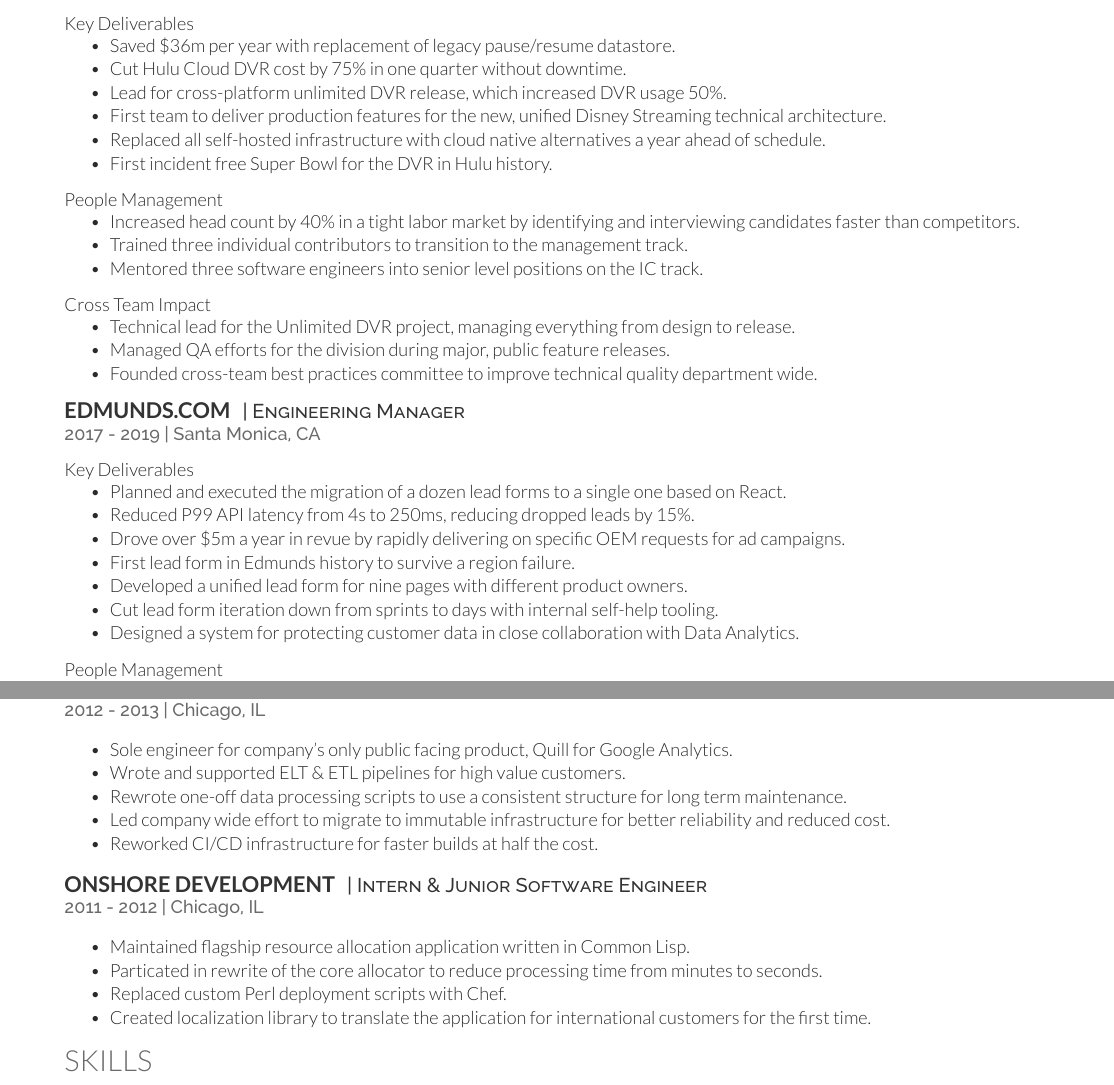
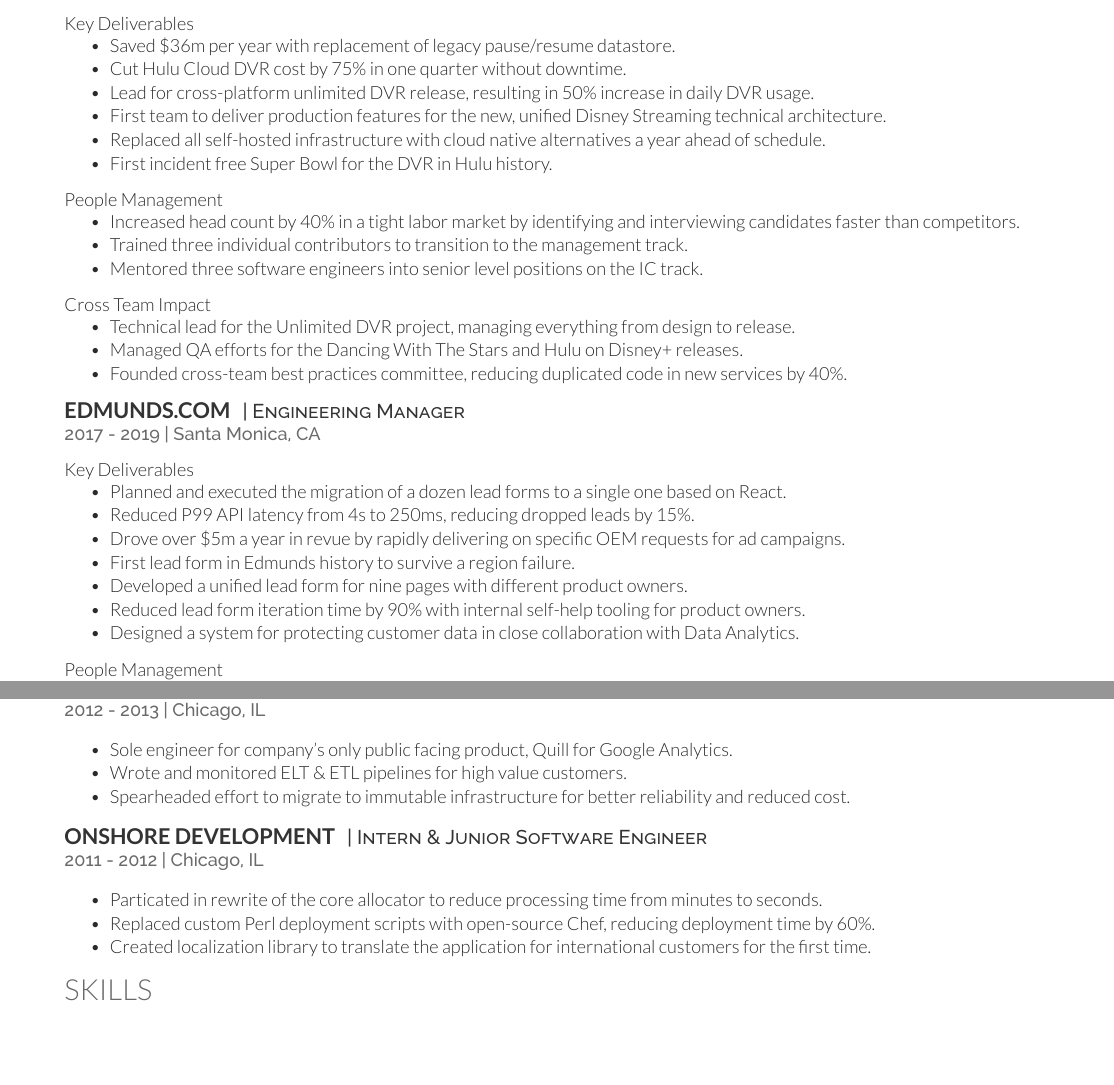
Before and after one commit to AshtonKem/Resume, a LaTeX CV (resume.tex): two parts of pages 1 and 2 of 2, joined at a grey line, cut so that both start at the same text, the shorter picture padded with empty space. Compiled offline with XeLaTeX.

Commit message:
Brevity score fixed.

```diff
--- a/resume.tex
+++ b/resume.tex
@@ -87,7 +87,7 @@
 \begin{tightemize}
 \item Saved \$36m per year with replacement of legacy pause/resume datastore.
 \item Cut Hulu Cloud DVR cost by 75\% in one quarter without downtime.
-\item Lead for cross-platform unlimited DVR release, which increased DVR usage 50\%.
+\item Lead for cross-platform unlimited DVR release, resulting in 50\% increase in daily DVR usage.
 \item First team to deliver production features for the new, unified Disney Streaming technical architecture.
 \item Replaced all self-hosted infrastructure with cloud native alternatives a year ahead of schedule.
 \item First incident free Super Bowl for the DVR in Hulu history.
@@ -105,8 +105,8 @@
 Cross Team Impact
 \begin{tightemize}
 \item Technical lead for the Unlimited DVR project, managing everything from design to release.
-\item Managed QA efforts for the division during major, public feature releases.
-\item Founded cross-team best practices committee to improve technical quality department wide.
+\item Managed QA efforts for the Dancing With The Stars and Hulu on Disney+ releases.
+\item Founded cross-team best practices committee, reducing duplicated code in new services by 40\%.
 \end{tightemize}
 \sectionsep
 
@@ -121,7 +121,7 @@
 \item Drove over \$5m a year in revue by rapidly delivering on specific OEM requests for ad campaigns.
 \item First lead form in Edmunds history to survive a region failure.
 \item Developed a unified lead form for nine pages with different product owners.
-\item Cut lead form iteration down from sprints to days with internal self-help tooling.
+\item Reduced lead form iteration time by 90\% with internal self-help tooling for product owners.
 \item Designed a system for protecting customer data in close collaboration with Data Analytics.
 \end{tightemize}
 \sectionsep
@@ -172,10 +172,8 @@
 \vspace{\topsep}
 \begin{tightemize}
 \item Sole engineer for company's only public facing product, Quill for Google Analytics.
-\item Wrote and supported ELT \& ETL pipelines for high value customers.
-\item Rewrote one-off data processing scripts to use a consistent structure for long term maintenance.
-\item Led company wide effort to migrate to immutable infrastructure for better reliability and reduced cost.
-\item Reworked CI/CD infrastructure for faster builds at half the cost.
+\item Wrote and monitored ELT \& ETL pipelines for high value customers.
+\item Spearheaded effort to migrate to immutable infrastructure for better reliability and reduced cost.
 \end{tightemize}
 
 \sectionsep
@@ -184,9 +182,8 @@
 \location{2011 - 2012 | Chicago, IL}
 \vspace{\topsep}
 \begin{tightemize}
-\item Maintained flagship resource allocation application written in Common Lisp.
 \item Particated in rewrite of the core allocator to reduce processing time from minutes to seconds.
-\item Replaced custom Perl deployment scripts with Chef.
+\item Replaced custom Perl deployment scripts with open-source Chef, reducing deployment time by 60\%.
 \item Created localization library to translate the application for international customers for the first time.
 \end{tightemize}
 
```
